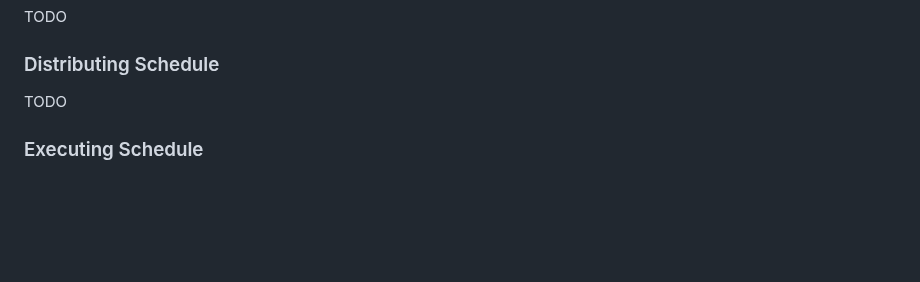
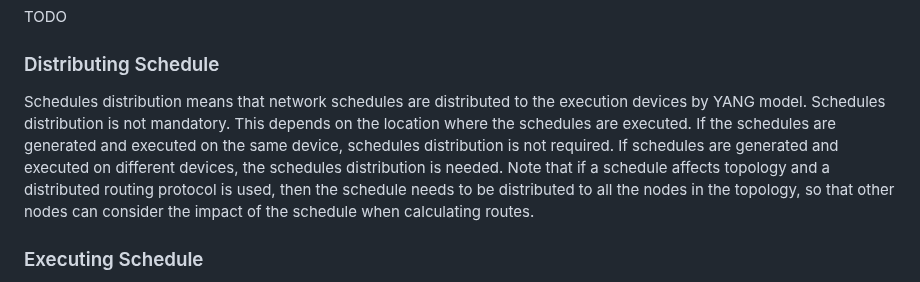
Before and after one commit to QiufangMa/control-schedule-framework, a Markdown page: draft-wqb-control-schedule-framework.md, the part around the change. Drawn GitHub-style; blank space fills up the shorter version.

Commit message:
Update draft-wqb-control-schedule-framework.md
add schedule distribution procedures

```diff
--- a/draft-wqb-control-schedule-framework.md
+++ b/draft-wqb-control-schedule-framework.md
@@ -428,7 +428,14 @@ TODO
 
 ### Distributing Schedule
 
-TODO
+Schedules distribution means that network schedules are distributed to the execution
+devices by YANG model. Schedules distribution is not mandatory. This depends on the
+location where the schedules are executed. If the schedules are generated and executed
+on the same device, schedules distribution is not required. If schedules are generated
+and executed on different devices, the schedules distribution is needed. Note that if
+a schedule affects topology and a distributed routing protocol is used, then the schedule
+needs to be distributed to all the nodes in the topology, so that other nodes can consider
+the impact of the schedule when calculating routes.
 
 ### Executing Schedule
 
```
